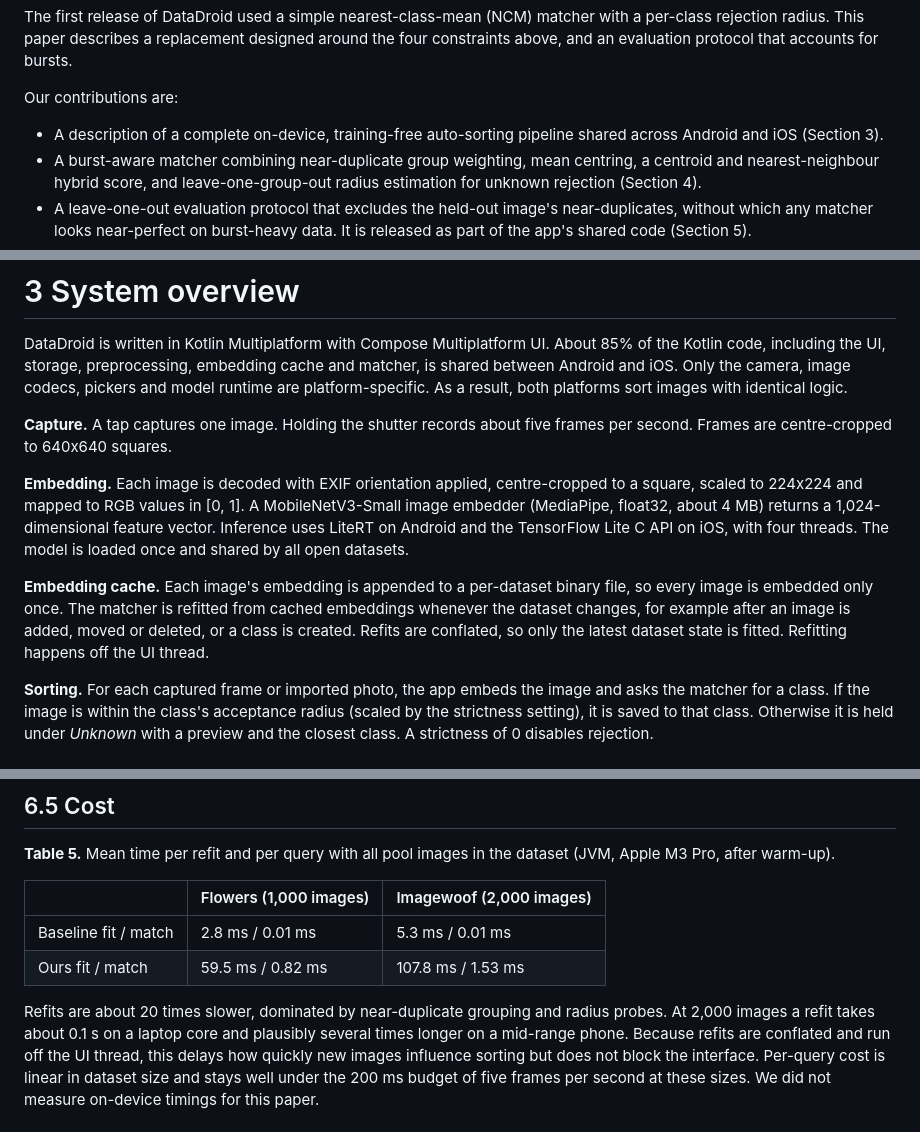
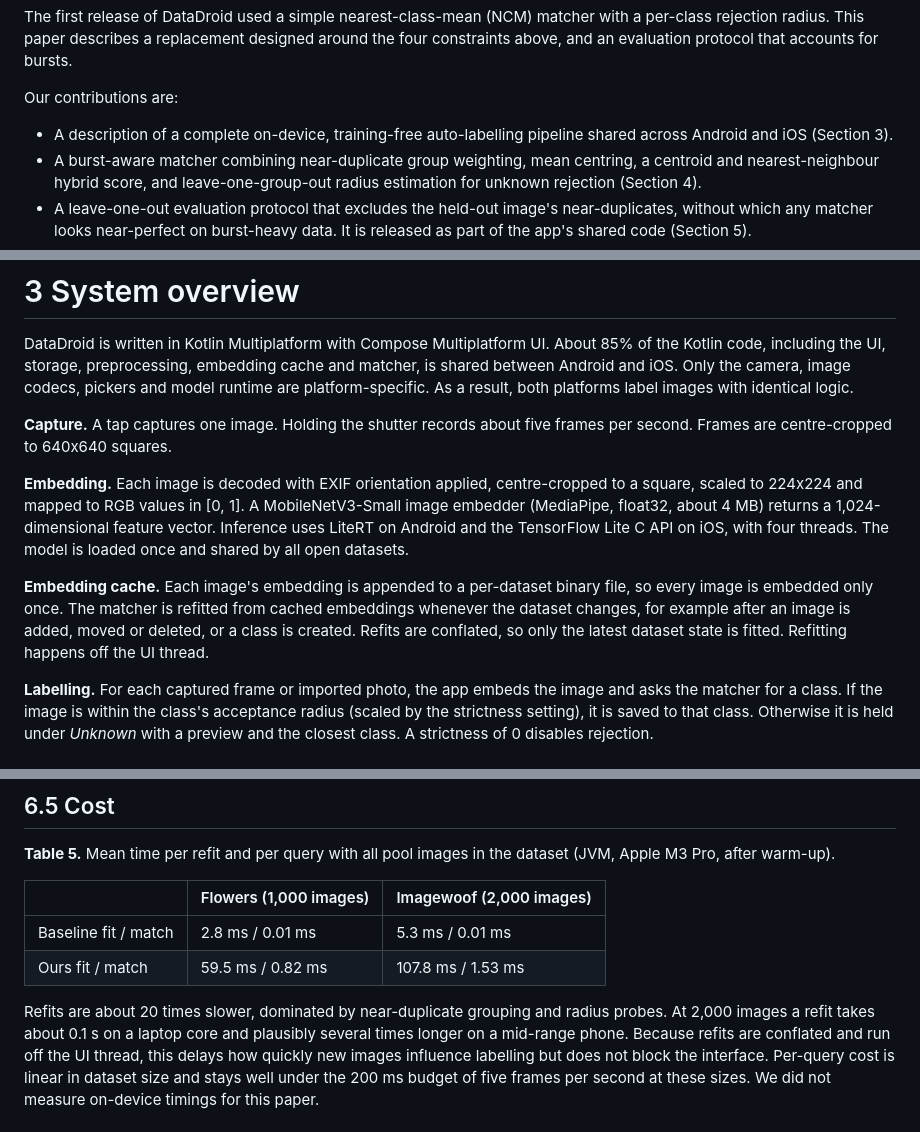
Before and after one commit to tawhidmonowar/DataDroid, a Markdown page: paper.md, 3 parts joined by grey strips. GitHub-like rendering.

```diff
--- a/paper.md
+++ b/paper.md
@@ -57,7 +58,7 @@ accounts for bursts.
 
 Our contributions are:
 
-- A description of a complete on-device, training-free auto-sorting pipeline shared across Android and iOS
+- A description of a complete on-device, training-free auto-labelling pipeline shared across Android and iOS
   (Section 3).
 - A burst-aware matcher combining near-duplicate group weighting, mean centring, a centroid and nearest-neighbour
   hybrid score, and leave-one-group-out radius estimation for unknown rejection (Section 4).
@@ -100,7 +101,7 @@ accuracy. Our evaluation excludes the held-out image's whole burst group when re
 
 DataDroid is written in Kotlin Multiplatform with Compose Multiplatform UI. About 85% of the Kotlin code, including
 the UI, storage, preprocessing, embedding cache and matcher, is shared between Android and iOS. Only the camera,
-image codecs, pickers and model runtime are platform-specific. As a result, both platforms sort images with
+image codecs, pickers and model runtime are platform-specific. As a result, both platforms label images with
 identical logic.
 
 **Capture.** A tap captures one image. Holding the shutter records about five frames per second. Frames are
@@ -116,7 +117,7 @@ only once. The matcher is refitted from cached embeddings whenever the dataset c
 is added, moved or deleted, or a class is created. Refits are conflated, so only the latest dataset state is fitted.
 Refitting happens off the UI thread.
 
-**Sorting.** For each captured frame or imported photo, the app embeds the image and asks the matcher for a class.
+**Labelling.** For each captured frame or imported photo, the app embeds the image and asks the matcher for a class.
 If the image is within the class's acceptance radius (scaled by the strictness setting), it is saved to that class.
 Otherwise it is held under *Unknown* with a preview and the closest class. A strictness of 0 disables rejection.
 
@@ -414,7 +415,7 @@ warm-up).
 
 Refits are about 20 times slower, dominated by near-duplicate grouping and radius probes. At 2,000 images a refit
 takes about 0.1 s on a laptop core and plausibly several times longer on a mid-range phone. Because refits are
-conflated and run off the UI thread, this delays how quickly new images influence sorting but does not block the
+conflated and run off the UI thread, this delays how quickly new images influence labelling but does not block the
 interface. Per-query cost is linear in dataset size and stays well under the 200 ms budget of five frames per
 second at these sizes. We did not measure on-device timings for this paper.
 
```
Also changed, not shown: other parts of paper.md (+11 -10 lines).
